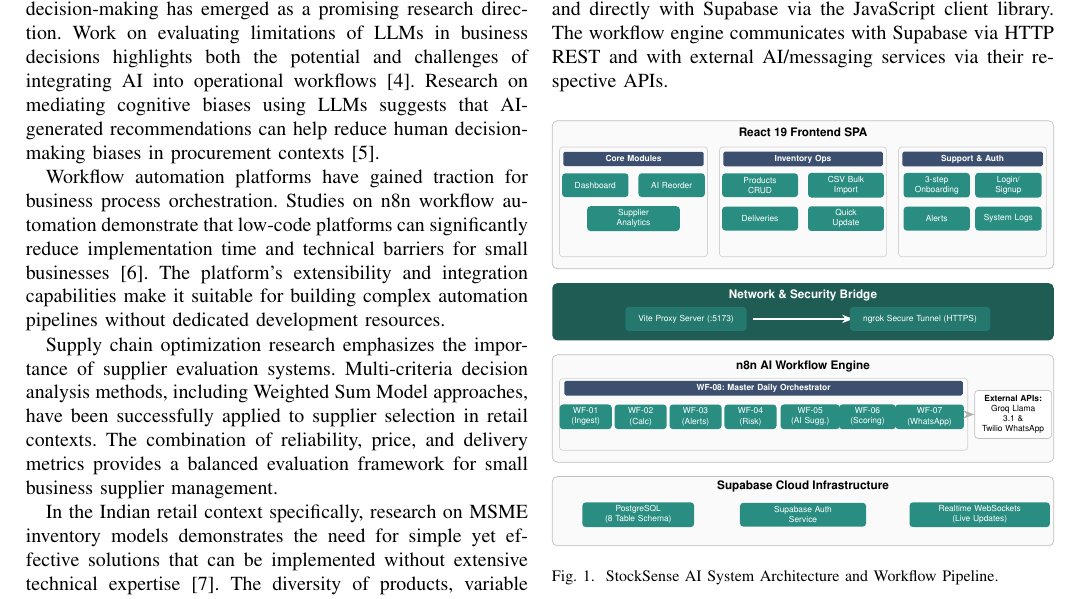
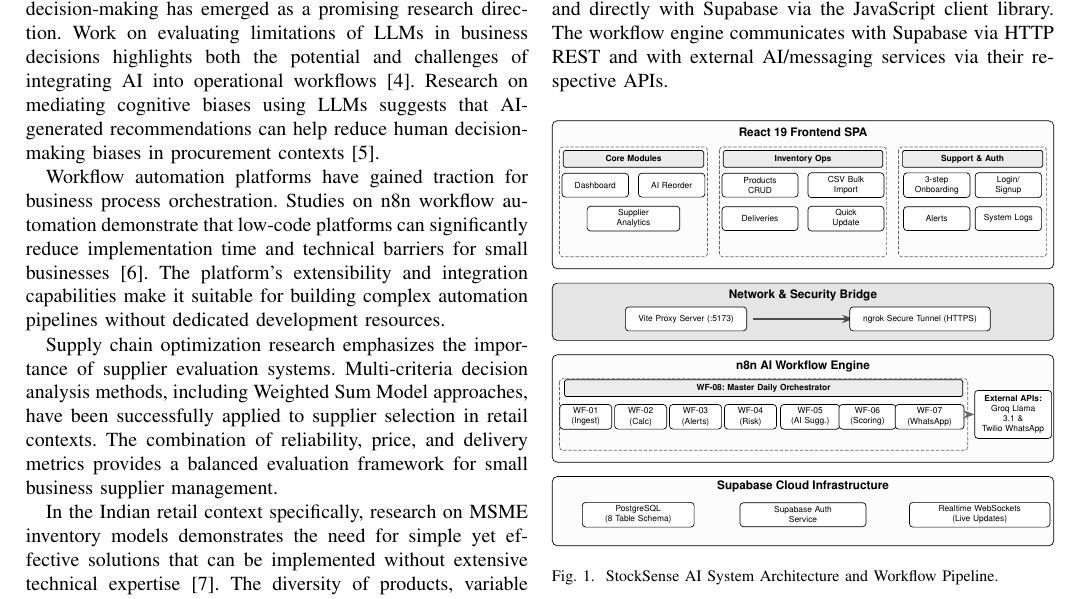
Before and after one commit to Vyshakh122003/AI-Powered-Supply-Chain-Inventory-Intelligence-System, a LaTeX paper (docs/StockSense_IEEE_Paper_v2.tex): part of page 2 of 6, cut so that both start at the same text. Compiled offline with pdfLaTeX.

Commit message:
fix: convert architecture diagram to professional grayscale for technical publication

```diff
--- a/docs/StockSense_IEEE_Paper_v2.tex
+++ b/docs/StockSense_IEEE_Paper_v2.tex
@@ -35,11 +35,6 @@
     font=\sffamily\tiny, fill=white, inner sep=1pt
   }
 }
-
-% === Colors for architecture diagram ===
-\definecolor{modgreen}{RGB}{42,141,130}
-\definecolor{hdrnavy}{RGB}{61,79,111}
-\definecolor{barteal}{RGB}{31,92,84}
 
 \hypersetup{
     colorlinks=false,
@@ -144,18 +139,18 @@
 \node[md, text width=1.25cm] at (9.55,-2.05) {System Logs};
 
 % ====== LAYER 2: Network & Security Bridge ======
-\fill[barteal, rounded corners=3pt] (0,-3.4) rectangle (10.5,-4.6);
-\node[font=\sffamily\scriptsize\bfseries, text=white] at (5.25,-3.65) {Network \& Security Bridge};
-\node[md, text width=2.4cm, fill=modgreen!85!black] at (2.8,-4.15) {Vite Proxy Server (:5173)};
-\draw[-Stealth, thick, white] (4.2,-4.15) -- (6.3,-4.15);
-\node[md, text width=2.8cm, fill=modgreen!85!black] at (7.7,-4.15) {ngrok Secure Tunnel (HTTPS)};
+\draw[black, rounded corners=3pt, fill=gray!20] (0,-3.4) rectangle (10.5,-4.6);
+\node[font=\sffamily\scriptsize\bfseries] at (5.25,-3.65) {Network \& Security Bridge};
+\node[md, text width=2.4cm] at (2.8,-4.15) {Vite Proxy Server (:5173)};
+\draw[wf arrow] (4.2,-4.15) -- (6.3,-4.15);
+\node[md, text width=2.8cm] at (7.7,-4.15) {ngrok Secure Tunnel (HTTPS)};
 
 % ====== LAYER 3: n8n AI Workflow Engine ======
-\draw[gray!50, rounded corners=3pt, fill=gray!4] (0,-4.9) rectangle (10.5,-7.15);
+\draw[black, rounded corners=3pt, fill=gray!2] (0,-4.9) rectangle (10.5,-7.15);
 \node[font=\sffamily\scriptsize\bfseries] at (5.25,-5.15) {n8n AI Workflow Engine};
 
 % WF-08 Orchestrator sub-box
-\draw[gray!35, rounded corners=2pt] (0.15,-5.4) rectangle (8.7,-6.9);
+\draw[black!60, rounded corners=2pt, dash pattern=on 2pt off 1pt] (0.15,-5.4) rectangle (8.7,-6.9);
 \node[hd, text width=8.2cm] at (4.425,-5.6) {WF-08: Master Daily Orchestrator};
 \node[md, text width=0.95cm] at (0.7,-6.2) {WF-01\\(Ingest)};
 \node[md, text width=0.95cm] at (1.85,-6.2) {WF-02\\(Calc)};
```
Also changed, not shown: docs/StockSense_IEEE_Paper_v2.tex (20 more changed lines).
